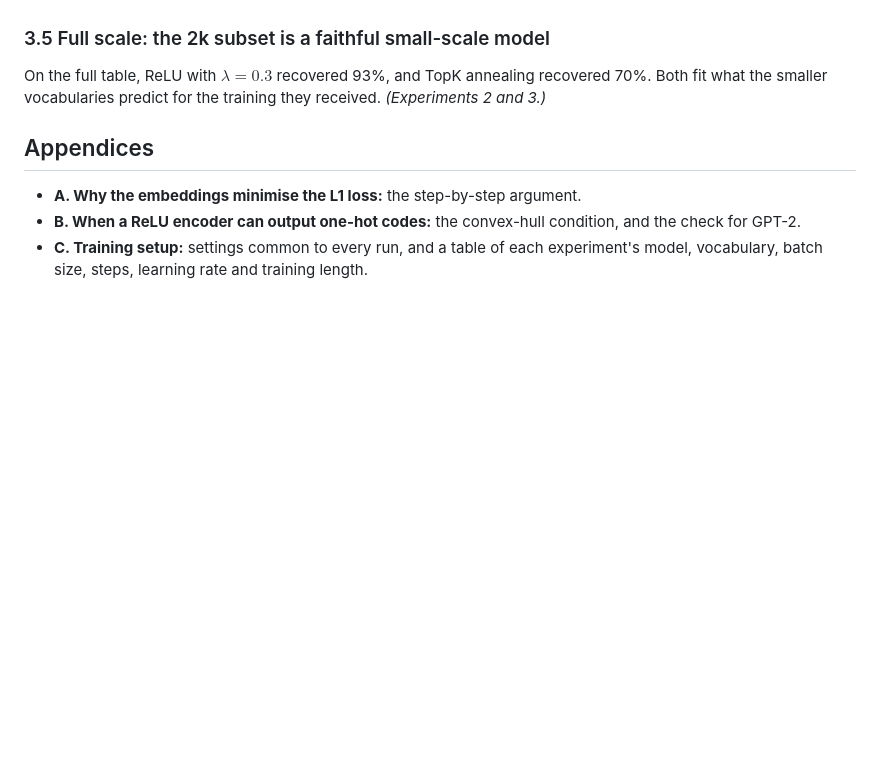
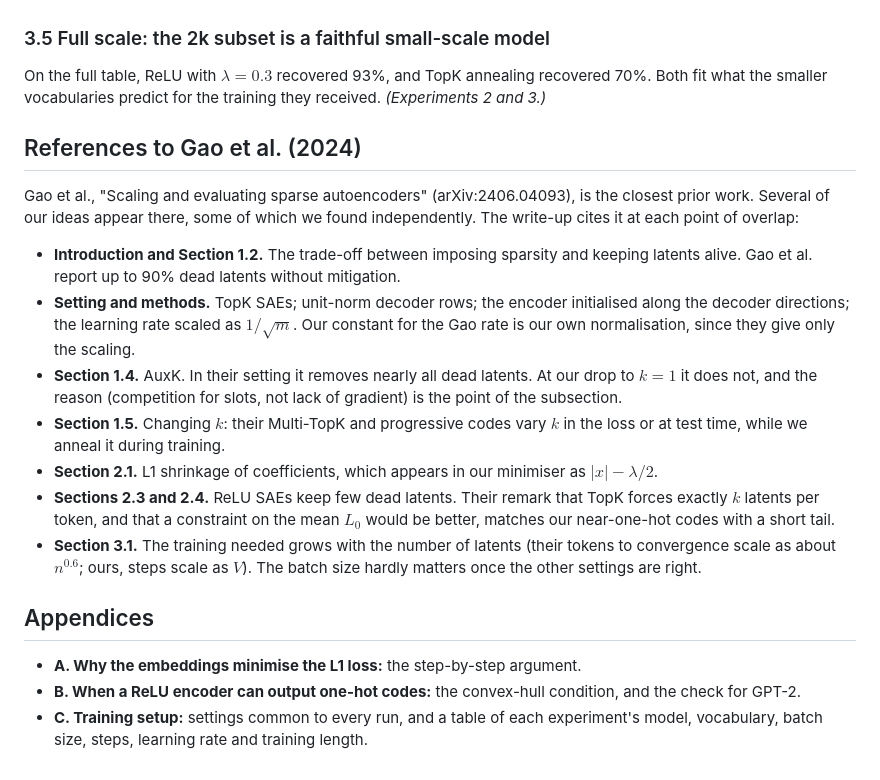
Before and after one commit to nav-nab/sae-raw-embeddings, a Markdown page: docs/write_up_outline.md, the part around the change. Drawn GitHub-style; blank space fills up the shorter version.

Commit message:
Outline: add the points that cite Gao et al. (2024)
Co-Authored-By: Claude Opus 5.5 <noreply@anthropic.com>
Claude-Session: https://claude.ai/code/session_01DxpRtC3SEBE5oDYgZfkcgs

```diff
--- a/docs/write_up_outline.md
+++ b/docs/write_up_outline.md
@@ -103,6 +103,18 @@ The law for $k_0$ depends on which tokens make up the vocabulary. Rarer tokens c
 
 On the full table, ReLU with $\lambda = 0.3$ recovered 93%, and TopK annealing recovered 70%. Both fit what the smaller vocabularies predict for the training they received. *(Experiments 2 and 3.)*
 
+## References to Gao et al. (2024)
+
+Gao et al., "Scaling and evaluating sparse autoencoders" (arXiv:2406.04093), is the closest prior work. Several of our ideas appear there, some of which we found independently. The write-up cites it at each point of overlap:
+
+- **Introduction and Section 1.2.** The trade-off between imposing sparsity and keeping latents alive. Gao et al. report up to 90% dead latents without mitigation.
+- **Setting and methods.** TopK SAEs; unit-norm decoder rows; the encoder initialised along the decoder directions; the learning rate scaled as $1/\sqrt{m}$. Our constant for the Gao rate is our own normalisation, since they give only the scaling.
+- **Section 1.4.** AuxK. In their setting it removes nearly all dead latents. At our drop to $k = 1$ it does not, and the reason (competition for slots, not lack of gradient) is the point of the subsection.
+- **Section 1.5.** Changing $k$: their Multi-TopK and progressive codes vary $k$ in the loss or at test time, while we anneal it during training.
+- **Section 2.1.** L1 shrinkage of coefficients, which appears in our minimiser as $\lvert x\rvert - \lambda/2$.
+- **Sections 2.3 and 2.4.** ReLU SAEs keep few dead latents. Their remark that TopK forces exactly $k$ latents per token, and that a constraint on the mean $L_0$ would be better, matches our near-one-hot codes with a short tail.
+- **Section 3.1.** The training needed grows with the number of latents (their tokens to convergence scale as about $n^{0.6}$; ours, steps scale as $V$). The batch size hardly matters once the other settings are right.
+
 ## Appendices
 
 - **A. Why the embeddings minimise the L1 loss:** the step-by-step argument.
```
